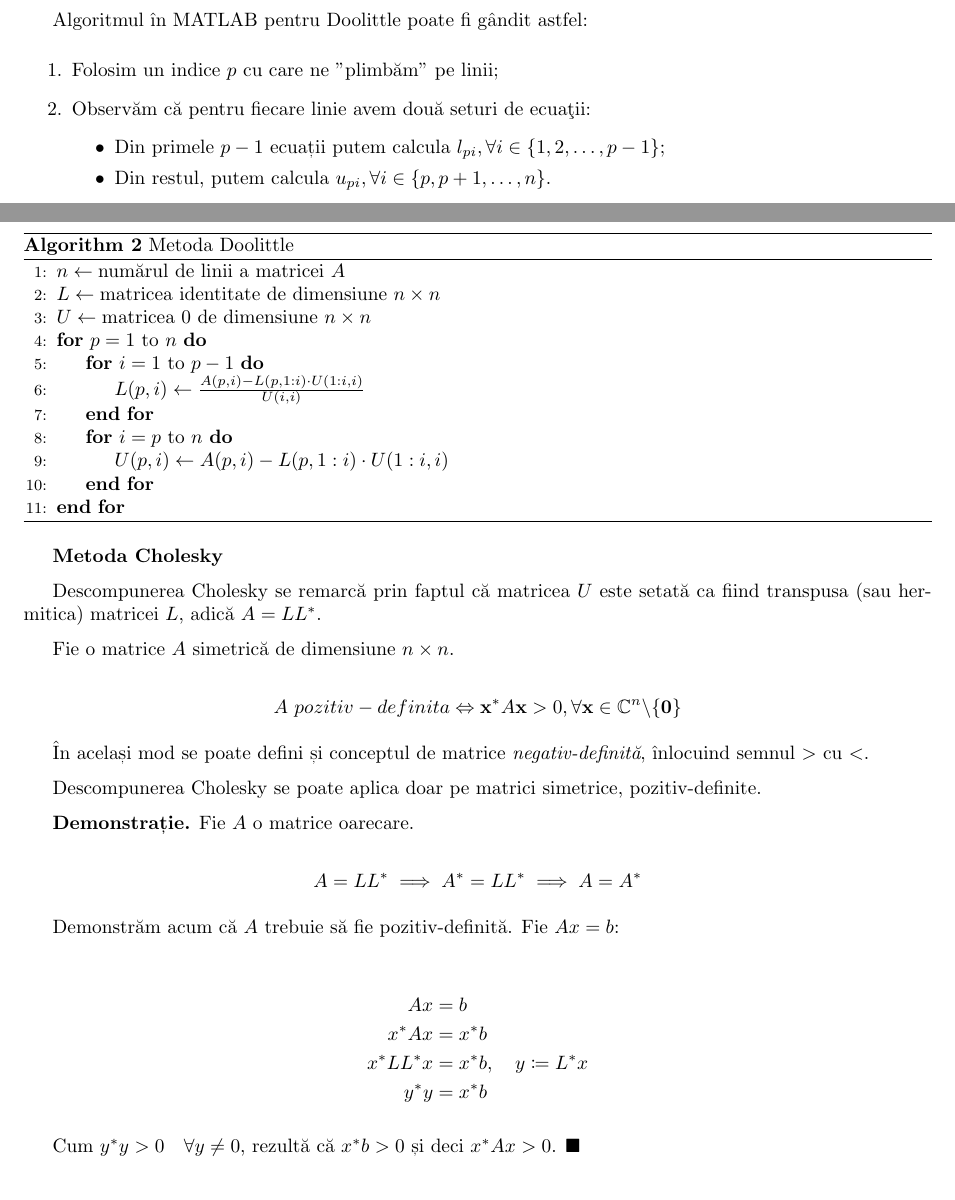
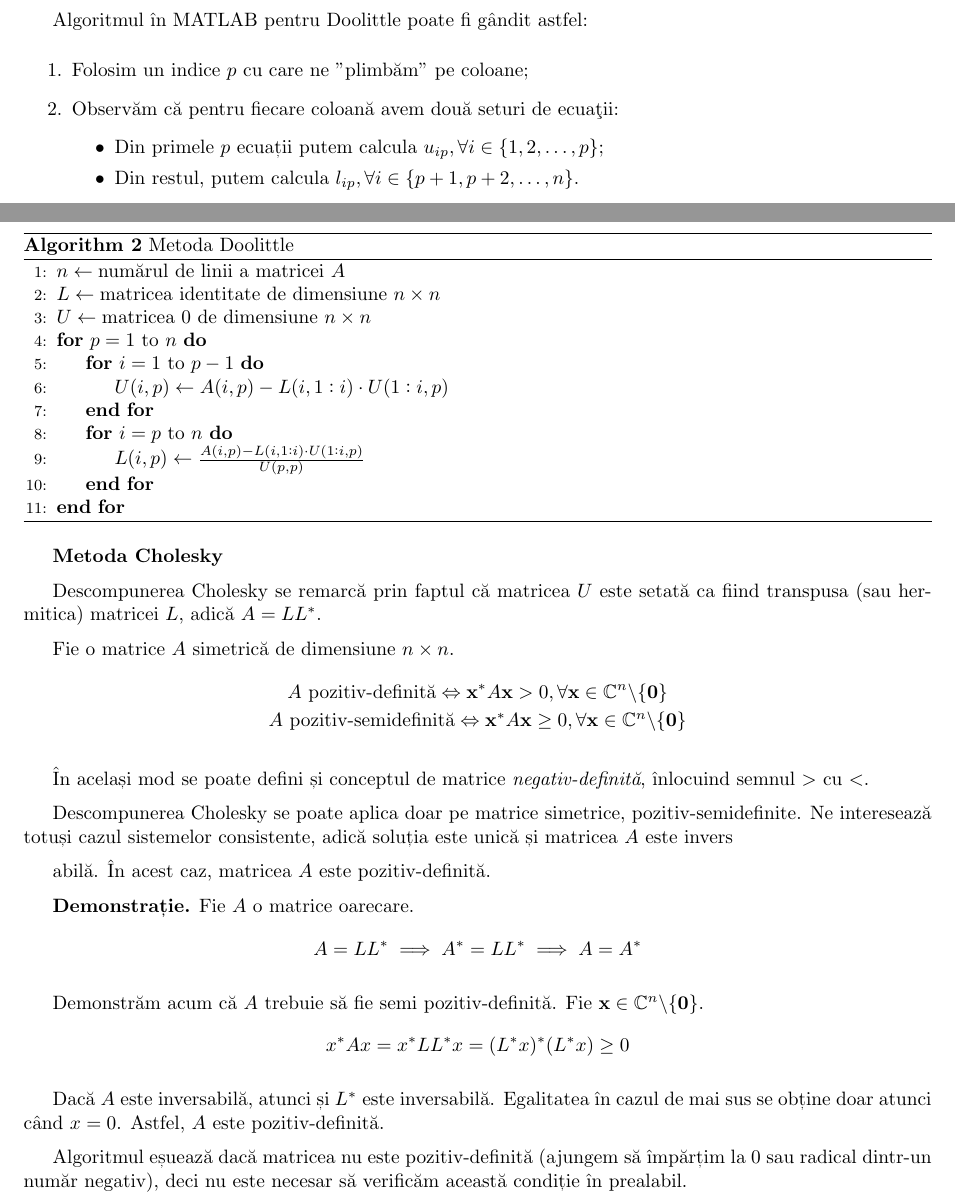
Before and after one commit to Grizzlly/MN-labs, a LaTeX problem sheet (lab2/lab2.tex): two parts of pages 4 and 5 of 9, joined at a grey line, cut so that both start at the same text. Compiled offline with pdfLaTeX.

Commit message:
Update lab2.

```diff
--- a/lab2/lab2.tex
+++ b/lab2/lab2.tex
@@ -245,11 +245,11 @@ de ecuaţii:
 
 Algoritmul în MATLAB pentru Doolittle poate fi gândit astfel:
 \begin{enumerate}
-	\item Folosim un indice $p$ cu care ne "plimbăm" pe linii;
-	\item Observăm că pentru fiecare linie avem două seturi de ecuaţii:
+	\item Folosim un indice $p$ cu care ne "plimbăm" pe coloane;
+	\item Observăm că pentru fiecare coloană avem două seturi de ecuaţii:
 	      \begin{itemize}
-		      \item Din primele $p - 1$ ecuații putem calcula $l_{pi}, \forall i \in \{1, 2, \ldots, p - 1\}$;
-		      \item Din restul, putem calcula $u_{pi}, \forall i \in \{p, p + 1, \ldots, n\}$.
+		      \item Din primele $p$ ecuații putem calcula $u_{ip}, \forall i \in \{1, 2, \ldots, p \}$;
+		      \item Din restul, putem calcula $l_{ip}, \forall i \in \{p + 1, p + 2, \ldots, n\}$.
 	      \end{itemize}
 \end{enumerate}
 
@@ -265,11 +265,11 @@ Algoritmul în MATLAB pentru Doolittle poate fi gândit astfel:
 
 		\For{$p = 1$ to $n$}
 		\For{$i = 1$ to $p - 1$}
-		\State \( L(p, i) \gets \frac{A(p, i) - L(p, 1:i) \cdot U(1:i, i)}{U(i, i)} \)
+		\State \( U(i, p) \gets A(i, p) - L(i, 1:i) \cdot U(1:i, p) \)
 		\EndFor
 
 		\For{$i = p$ to $n$}
-		\State \( U(p, i) \gets A(p, i) - L(p, 1:i) \cdot U(1:i, i) \)
+		\State \( L(i, p) \gets \frac{A(i, p) - L(i, 1:i) \cdot U(1:i, p)}{U(p, p)} \)
 		\EndFor
 		\EndFor
 	\end{algorithmic}
@@ -280,35 +280,39 @@ Algoritmul în MATLAB pentru Doolittle poate fi gândit astfel:
 \par Descompunerea Cholesky se remarcă prin faptul că matricea $U$ este setată
 ca fiind transpusa (sau hermitica) matricei $L$, adică $A = LL^*$.
 
-\par Fie o matrice $A$ simetrică de dimensiune $n \times n$.
+Fie o matrice $A$ simetrică de dimensiune $n \times n$.
+\begin{gather*}
+	A \ \text{pozitiv-definită} \Leftrightarrow \mathbf{x}^* A \mathbf{x} > 0, \forall \mathbf{x} \in \mathbb{C}^n \backslash \{\mathbf{0}\} \\
+	A \ \text{pozitiv-semidefinită} \Leftrightarrow \mathbf{x}^* A \mathbf{x} \geq 0, \forall \mathbf{x} \in \mathbb{C}^n \backslash \{\mathbf{0}\}
+\end{gather*}
 
-\begin{equation*}
-	A \ pozitiv-definita \Leftrightarrow \mathbf{x}^* A \mathbf{x} > 0, \forall \mathbf{x} \in \mathbb{C}^n \backslash \{\mathbf{0}\}
-\end{equation*}
-
-\par În același mod se poate defini și conceptul de matrice
+În același mod se poate defini și conceptul de matrice
 \textit{negativ-definită}, înlocuind semnul $>$ cu $<$.
 
-\par Descompunerea Cholesky se poate aplica doar pe matrici simetrice,
-pozitiv-definite.
+Descompunerea Cholesky se poate aplica doar pe matrice simetrice,
+pozitiv-semidefinite. Ne interesează totuși cazul sistemelor consistente, adică
+soluția este unică și matricea $A$ este invers
+
+
+abilă. În acest caz, matricea $A$
+este pozitiv-definită.
 
 \textbf{Demonstrație.} Fie $A$ o matrice oarecare.
-
 \begin{equation*}
 	A = LL^* \implies A^* = LL^* \implies A = A^*
 \end{equation*}
 
-\par Demonstrăm acum că $A$ trebuie să fie pozitiv-definită. Fie $Ax = b$:
+Demonstrăm acum că $A$ trebuie să fie semi pozitiv-definită. Fie $\mathbf{x} \in \mathbb{C}^n \backslash \{\mathbf{0}\}$.
+\begin{equation*}
+	x^* A x = x^* LL^* x = (L^* x)^* (L^* x) \geq 0
+\end{equation*}
 
-\begin{align*}
-	Ax          & = b                             \\
-	x^* A x     & = x^* b                         \\
-	x^* L L^* x & = x^* b, \quad y \coloneq L^* x \\
-	y^* y       & = x^* b
-\end{align*}
+Dacă $A$ este inversabilă, atunci și $L^*$ este inversabilă. Egalitatea în cazul
+de mai sus se obține doar atunci când $x = 0$. Astfel, $A$ este pozitiv-definită.
 
-\par Cum $y^* y > 0 \quad \forall y \neq 0$, rezultă că $x^* b > 0$ și deci
-$x^* A x > 0$. $\blacksquare$
+Algoritmul eșuează dacă matricea nu este pozitiv-definită (ajungem să
+împărțim la 0 sau radical dintr-un număr negativ), deci nu este necesar să
+verificăm această condiție în prealabil.
 
 \newpage
 \par Revenind, pentru o matrice $3 \times 3$, putem scrie sistemul de ecuaţii:
```
Also changed, not shown: lab2/lab2.pdf, lab2/lab2.tex (25 more changed lines), 2 other files.
